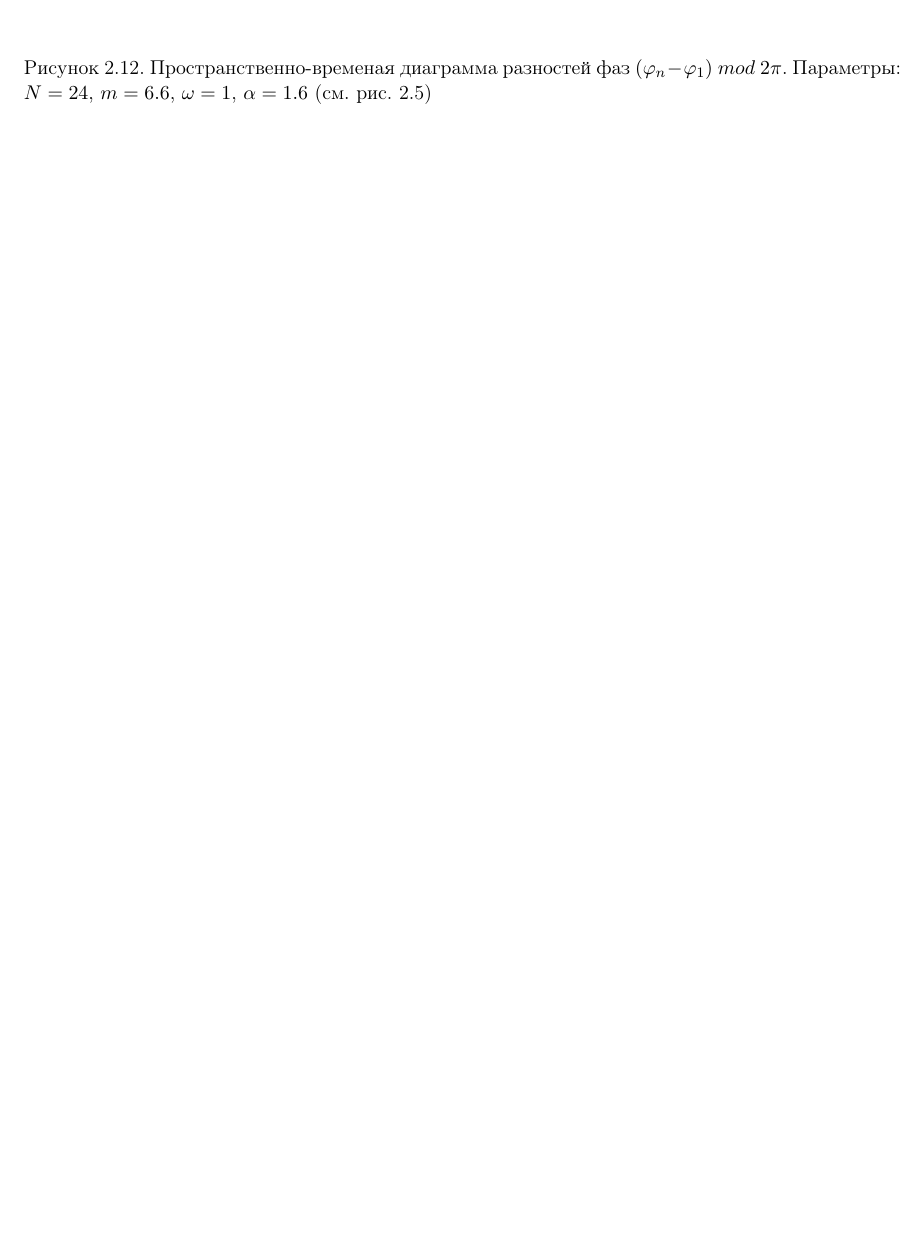
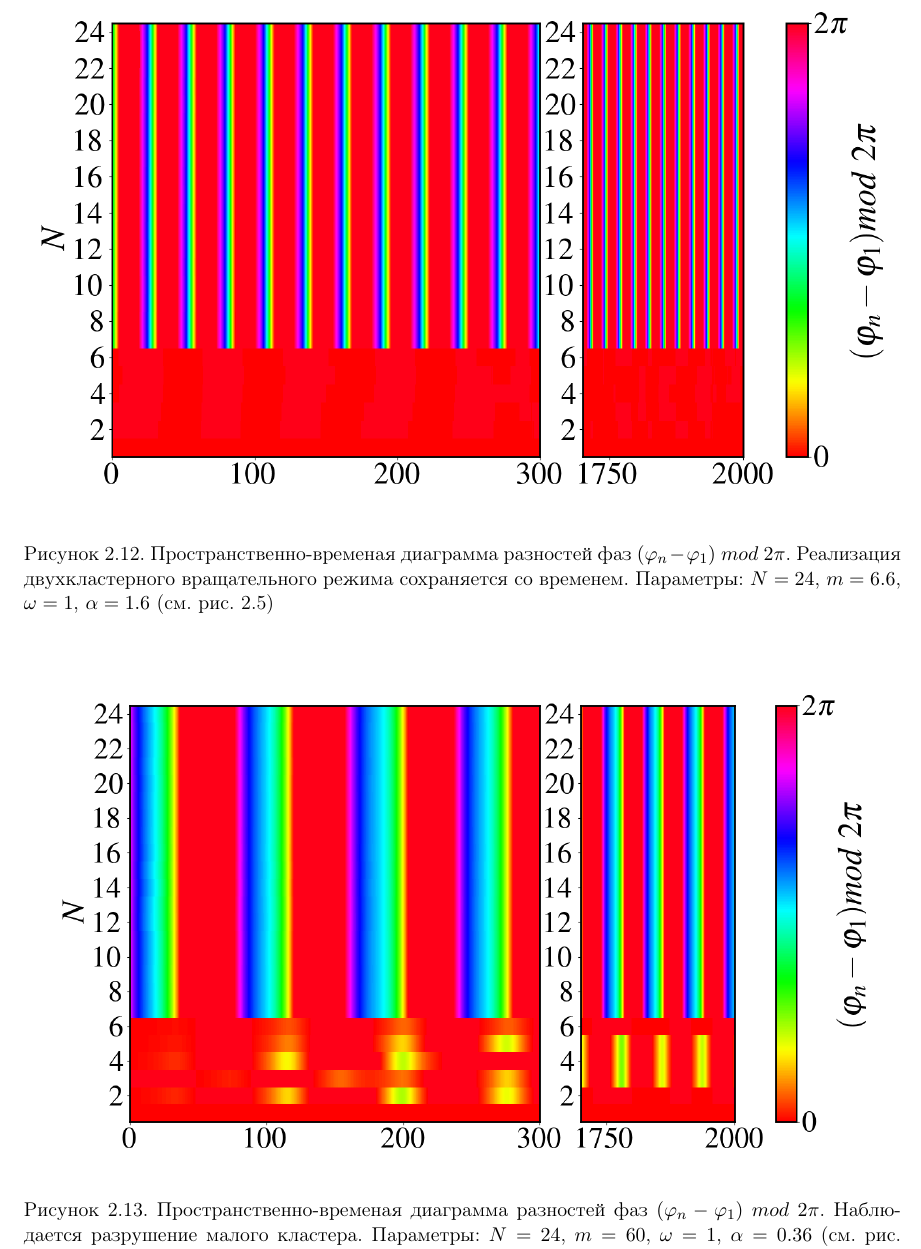
Before and after one commit to DimaAmega/master-fqw, a LaTeX document (main.tex, which reads Part2.tex): part of page 21 of 28 before the commit and part of page 21 of 29 after it, cut so that both start at the same text, the shorter picture padded with empty space. Compiled offline with pdfLaTeX.

Commit message:
fix: pictures

```diff
--- a/Part2.tex
+++ b/Part2.tex
@@ -262,6 +262,7 @@
 	\begin{figure}[h!]\center
 		\includegraphics[width=1\columnwidth]{pictures/Figure_M_50_A_0.4586_O_1.png}
 		\caption{Пространственно-временая диаграмма разностей фаз $(\varphi_n - \varphi_1) \ mod \ 2\pi$.
+		Реализация двухкластерного вращательного режима сохраняется со временем.
 		Параметры: $N=24$, $m = 50$, $\omega = 1$, $\alpha = 0.4586$ (см. рис. \ref{map-025})}
 		\label{st-c-1}
 	\end{figure}
@@ -278,6 +280,7 @@
 			\includegraphics[width=1\columnwidth]{pictures/Figure_M_50_A_0.54_O_1.png}
 		\end{center}
 		\caption{Пространственно-временая диаграмма разностей фаз $(\varphi_n - \varphi_1) \ mod \ 2\pi$.
+		Реализация двухкластерного вращательного режима сохраняется со временем.
 		Параметры: $N=24$, $m = 50$, $\omega = 1$, $\alpha = 0.54$ (см. рис. \ref{map-025})}
 		\label{st-c-3}
 	\end{figure}
@@ -287,7 +290,19 @@
 			\includegraphics[width=1\columnwidth]{pictures/Figure_d.png}
 		\end{center}
 		\caption{Пространственно-временая диаграмма разностей фаз $(\varphi_n - \varphi_1) \ mod \ 2\pi$.
+		Реализация двухкластерного вращательного режима сохраняется со временем.
 		Параметры: $N=24$, $m = 6.6$, $\omega = 1$, $\alpha = 1.6$ (см. рис. \ref{map-025})}
+		\label{st-c-4}
+	\end{figure}
+
+
+	\begin{figure}[h!]
+		\begin{center}
+			\includegraphics[width=0.92\columnwidth]{pictures/Figure_yuy.png}
+		\end{center}
+		\caption{Пространственно-временая диаграмма разностей фаз $(\varphi_n - \varphi_1) \ mod \ 2\pi$.
+		Наблюдается разрушение малого кластера.
+		Параметры: $N=24$, $m = 60$, $\omega = 1$, $\alpha = 0.36$ (см. рис. \ref{map-025})}
 		\label{st-c-4}
 	\end{figure}
 
```
Also changed, not shown: main.pdf, pictures/Figure_M_50_A_0.4586_O_1.png, pictures/Figure_M_50_A_0.4946_O_1.png, pictures/Figure_M_50_A_0.54_O_1.png, pictures/Figure_yuy.png (added), Part2.tex (9 more changed lines).
